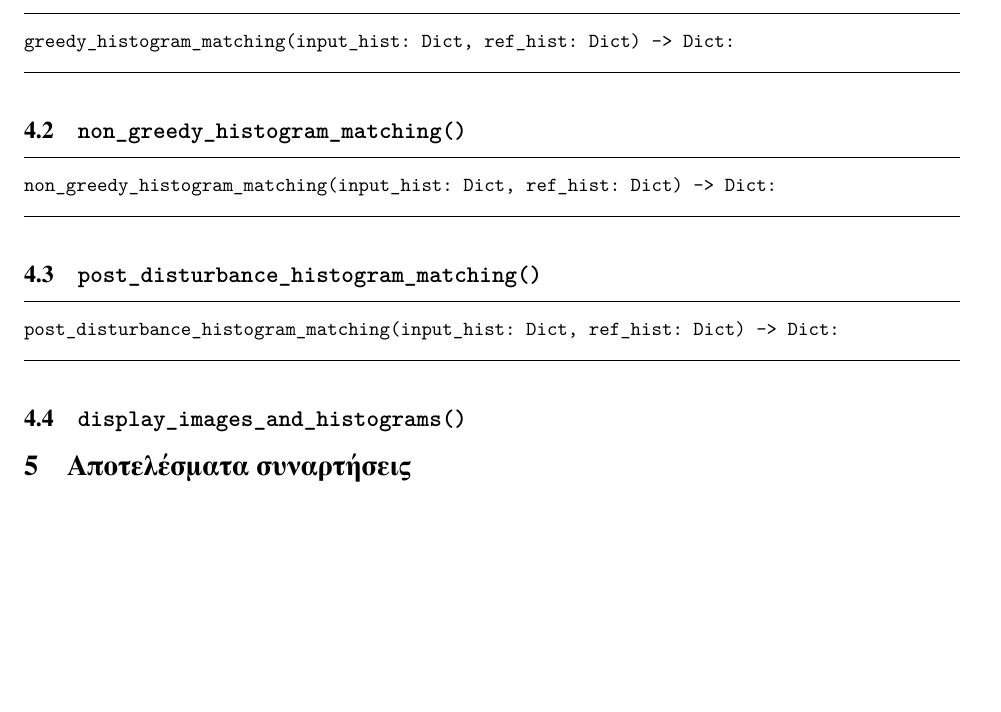
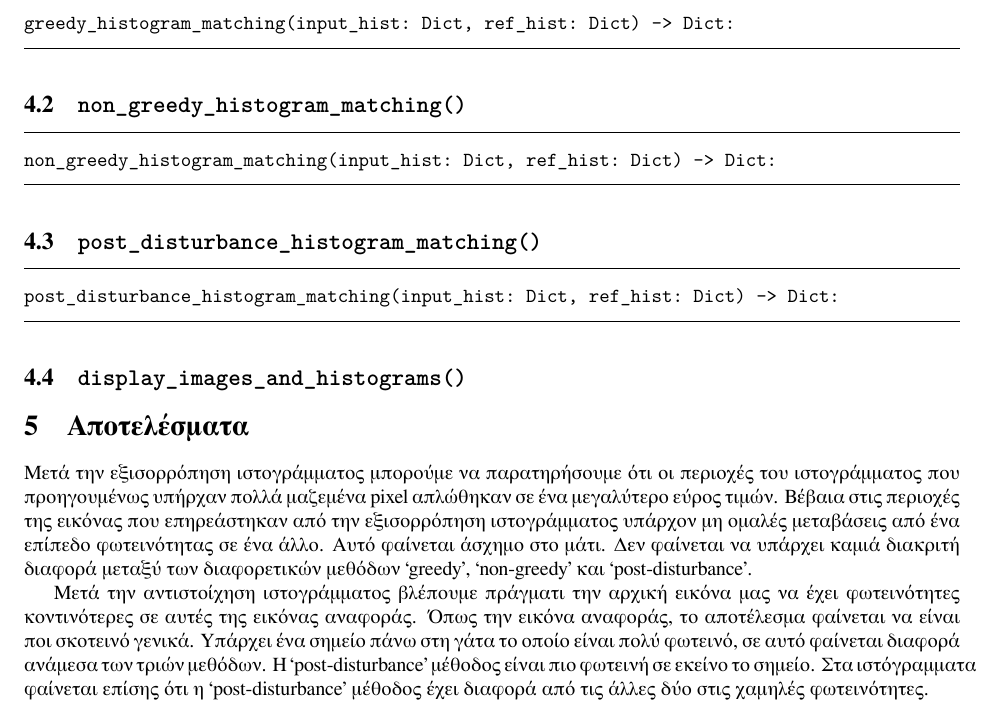
Before and after one commit to PacoPacorius/histogram_equalization, a LaTeX document (report/report.tex): part of page 2 of 2, cut so that both start at the same text, the shorter picture padded with empty space. Compiled offline with XeLaTeX.

Commit message:
only helper funcyions remaining on report

```diff
--- a/report/report.tex
+++ b/report/report.tex
@@ -127,6 +127,21 @@ post_disturbance_histogram_matching(input_hist: Dict, ref_hist: Dict) -> Dict:
 \vspace{1em}
 
 \subsection{\texttt{display\_images\_and\_histograms()}}\label{helpfunc-display}
-\section{Αποτελέσματα συναρτήσεις}
+\section{Αποτελέσματα}
+Μετά την εξισορρόπηση ιστογράμματος μπορούμε να παρατηρήσουμε ότι οι περιοχές
+του ιστογράμματος που προηγουμένως υπήρχαν πολλά μαζεμένα pixel απλώθηκαν σε ένα
+μεγαλύτερο εύρος τιμών. Βέβαια στις περιοχές της εικόνας που επηρεάστηκαν από
+την εξισορρόπηση ιστογράμματος υπάρχον μη ομαλές μεταβάσεις από ένα επίπεδο
+φωτεινότητας σε ένα άλλο. Αυτό φαίνεται άσχημο στο μάτι. Δεν φαίνεται να υπάρχει
+καμιά διακριτή διαφορά μεταξύ των διαφορετικών μεθόδων `greedy', `non-greedy' και
+`post-disturbance'.
+
+Μετά την αντιστοίχηση ιστογράμματος βλέπουμε πράγματι την αρχική εικόνα μας να
+έχει φωτεινότητες κοντινότερες σε αυτές της εικόνας αναφοράς. Όπως την εικόνα
+αναφοράς, το αποτέλεσμα φαίνεται να είναι ποι σκοτεινό γενικά. Υπάρχει ένα
+σημείο πάνω στη γάτα το οποίο είναι πολύ φωτεινό, σε αυτό φαίνεται διαφορά
+ανάμεσα των τριών μεθόδων. Η `post-disturbance' μέθοδος είναι πιο φωτεινή σε
+εκείνο το σημείο. Στα ιστόγραμματα φαίνεται επίσης ότι η `post-disturbance'
+μέθοδος έχει διαφορά από τις άλλες δύο στις χαμηλές φωτεινότητες.
 
 \end{document}
```
Also changed, not shown: journal/draft.tex (+8 -0 lines), 1 other file.
